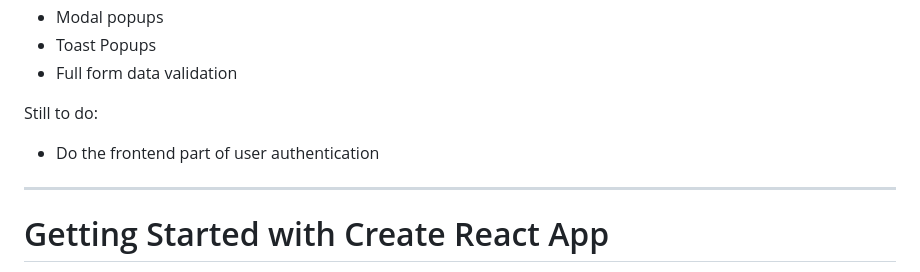
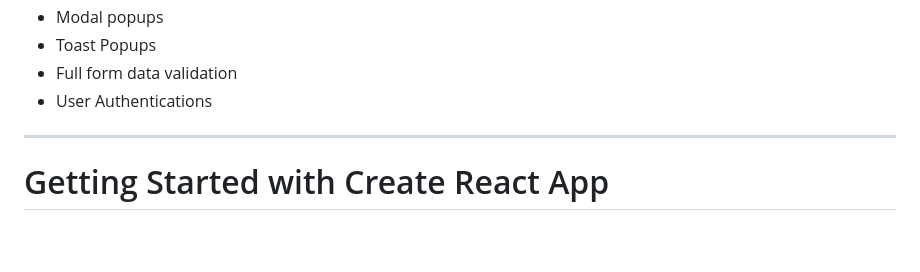
Before and after one commit to kubus765/react-crud-app, a Markdown page: README.md, the part around the change. Drawn GitHub-style; blank space fills up the shorter version.

```diff
--- a/README.md
+++ b/README.md
@@ -30,10 +30,7 @@ Current functionalities:
 - Modal popups
 - Toast Popups
 - Full form data validation
-
-
-Still to do:
-- Do the frontend part of user authentication
+- User Authentications
 
 ______________________________________________________________________________________________________________________________
 # Getting Started with Create React App
```
